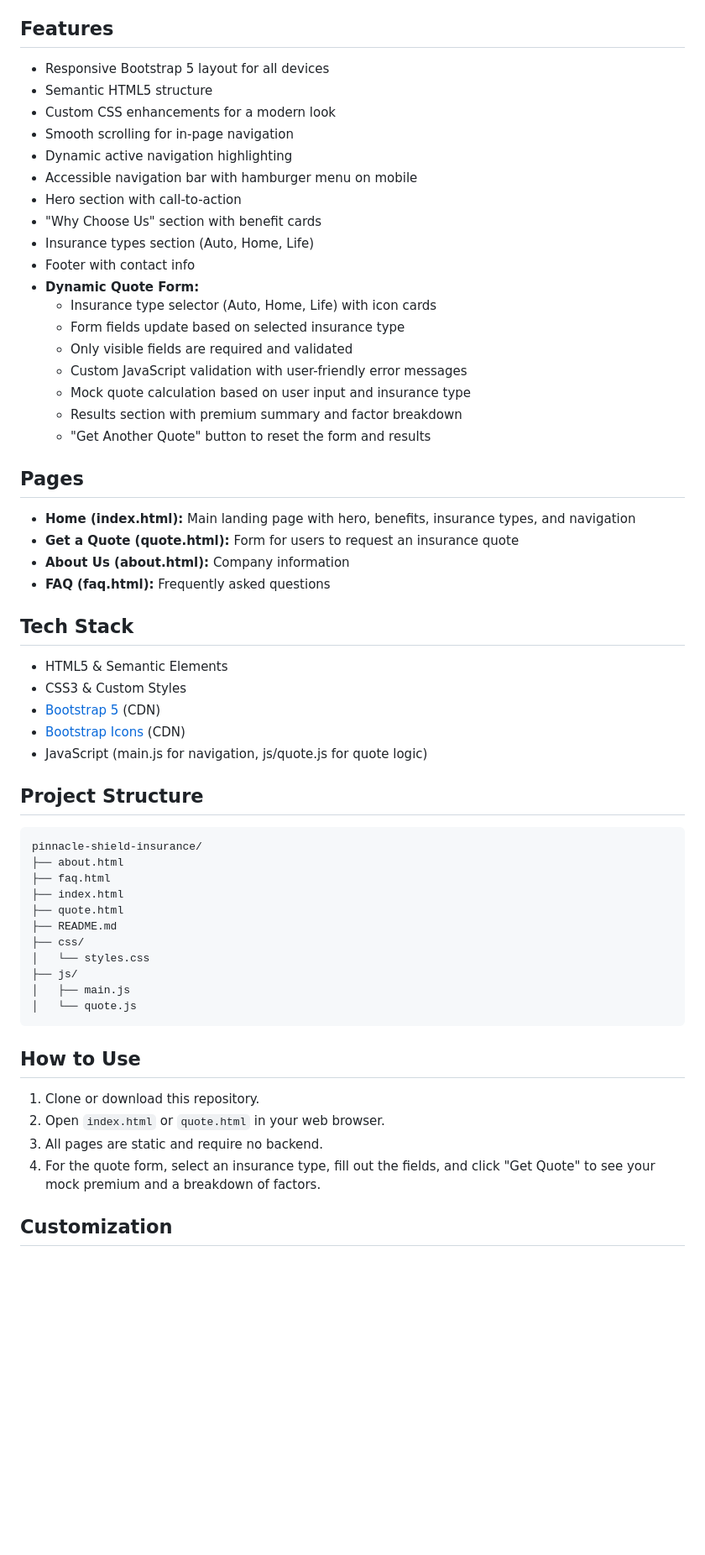
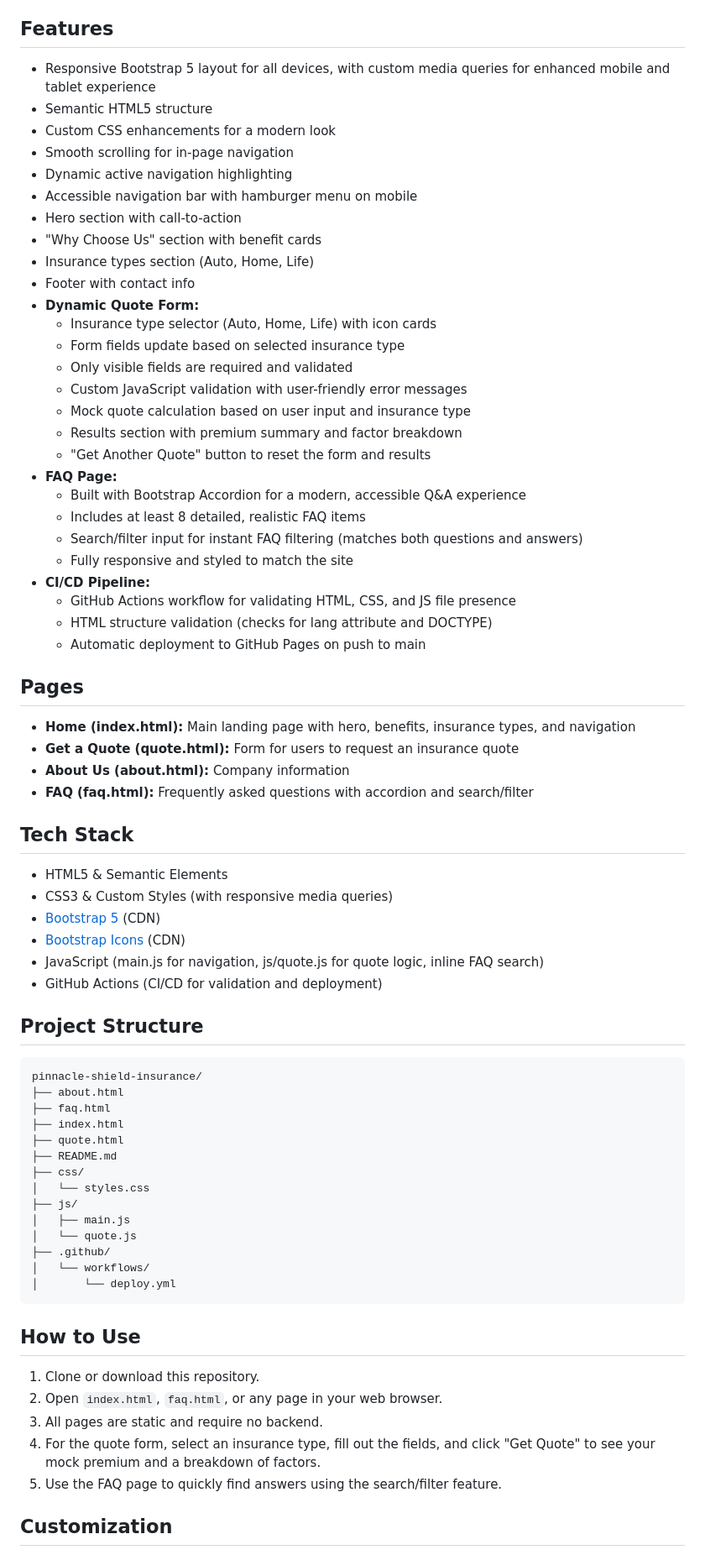
Before and after one commit to iltStudent05/pinnacle-shield-insurance, a Markdown page: README.md, the part around one of its changes. Shown at 84% size. Rendered like a GitHub page; blank space fills up the shorter version.

Commit message:
docs: Add FAQ page, responsive CSS refinements, and Github Actions CI/CD workflows

````diff
--- a/README.md
+++ b/README.md
@@ -18,7 +18,7 @@ Pinnacle Shield Insurance is a modern, responsive insurance website built with H
 
 ## Features
 
-- Responsive Bootstrap 5 layout for all devices
+- Responsive Bootstrap 5 layout for all devices, with custom media queries for enhanced mobile and tablet experience
 - Semantic HTML5 structure
 - Custom CSS enhancements for a modern look
 - Smooth scrolling for in-page navigation
@@ -29,29 +29,38 @@ Pinnacle Shield Insurance is a modern, responsive insurance website built with H
 - Insurance types section (Auto, Home, Life)
 - Footer with contact info
 - **Dynamic Quote Form:**
-	- Insurance type selector (Auto, Home, Life) with icon cards
-	- Form fields update based on selected insurance type
-	- Only visible fields are required and validated
-	- Custom JavaScript validation with user-friendly error messages
-	- Mock quote calculation based on user input and insurance type
-	- Results section with premium summary and factor breakdown
-	- "Get Another Quote" button to reset the form and results
+  - Insurance type selector (Auto, Home, Life) with icon cards
+  - Form fields update based on selected insurance type
+  - Only visible fields are required and validated
+  - Custom JavaScript validation with user-friendly error messages
+  - Mock quote calculation based on user input and insurance type
+  - Results section with premium summary and factor breakdown
+  - "Get Another Quote" button to reset the form and results
+- **FAQ Page:**
+  - Built with Bootstrap Accordion for a modern, accessible Q&A experience
+  - Includes at least 8 detailed, realistic FAQ items
+  - Search/filter input for instant FAQ filtering (matches both questions and answers)
+  - Fully responsive and styled to match the site
+- **CI/CD Pipeline:**
+  - GitHub Actions workflow for validating HTML, CSS, and JS file presence
+  - HTML structure validation (checks for lang attribute and DOCTYPE)
+  - Automatic deployment to GitHub Pages on push to main
 
 ## Pages
 
 - **Home (index.html):** Main landing page with hero, benefits, insurance types, and navigation
 - **Get a Quote (quote.html):** Form for users to request an insurance quote
 - **About Us (about.html):** Company information
-- **FAQ (faq.html):** Frequently asked questions
-
+- **FAQ (faq.html):** Frequently asked questions with accordion and search/filter
 
 ## Tech Stack
 
 - HTML5 & Semantic Elements
-- CSS3 & Custom Styles
+- CSS3 & Custom Styles (with responsive media queries)
 - [Bootstrap 5](https://getbootstrap.com/) (CDN)
 - [Bootstrap Icons](https://icons.getbootstrap.com/) (CDN)
-- JavaScript (main.js for navigation, js/quote.js for quote logic)
+- JavaScript (main.js for navigation, js/quote.js for quote logic, inline FAQ search)
+- GitHub Actions (CI/CD for validation and deployment)
 
 ## Project Structure
 
@@ -67,15 +76,19 @@ pinnacle-shield-insurance/
 ├── js/
 │   ├── main.js
 │   └── quote.js
+├── .github/
+│   └── workflows/
+│       └── deploy.yml
 ```
 
 
 ## How to Use
 
 1. Clone or download this repository.
-2. Open `index.html` or `quote.html` in your web browser.
+2. Open `index.html`, `faq.html`, or any page in your web browser.
 3. All pages are static and require no backend.
 4. For the quote form, select an insurance type, fill out the fields, and click "Get Quote" to see your mock premium and a breakdown of factors.
+5. Use the FAQ page to quickly find answers using the search/filter feature.
 
 
 ## Customization
````
Also changed, not shown: other parts of README.md (+6 -2 lines).
